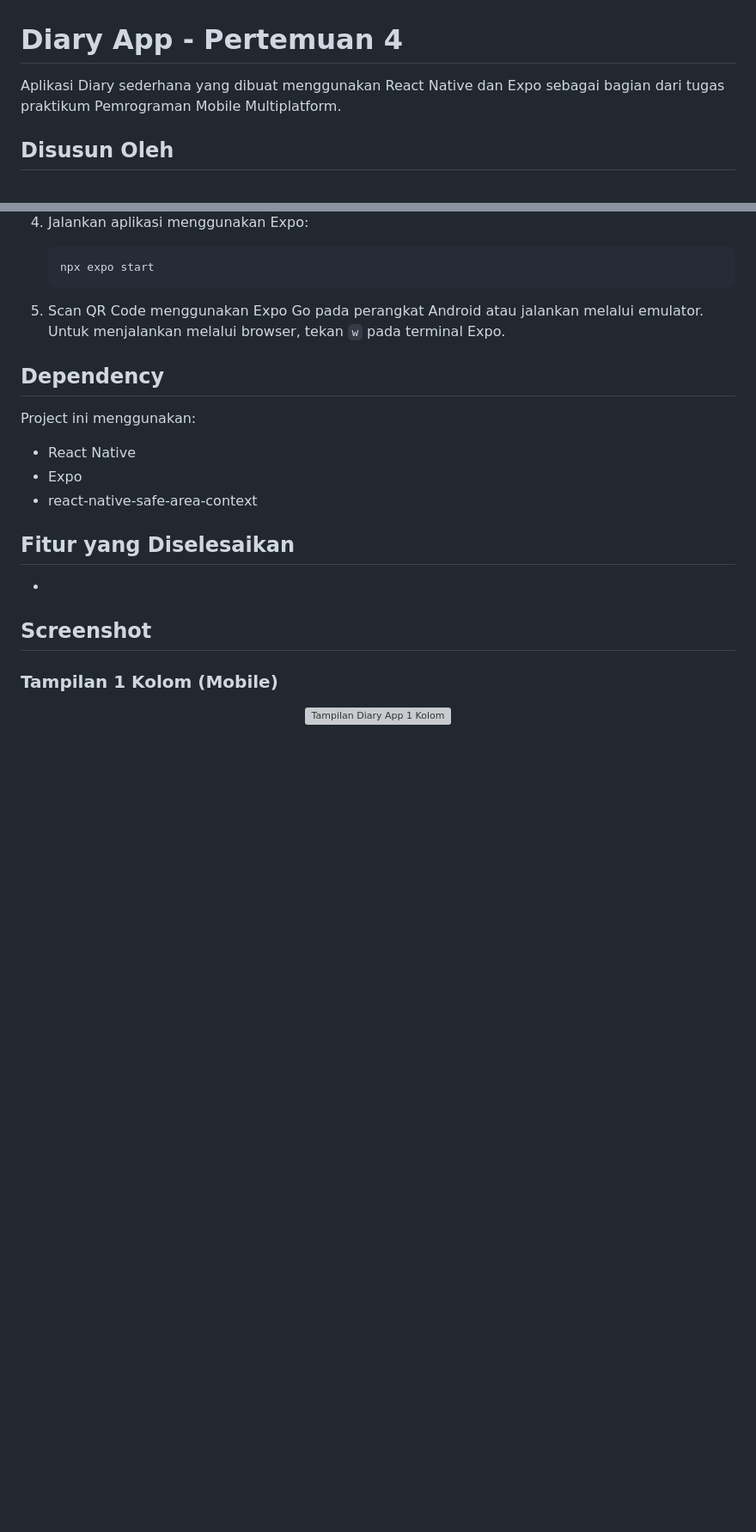
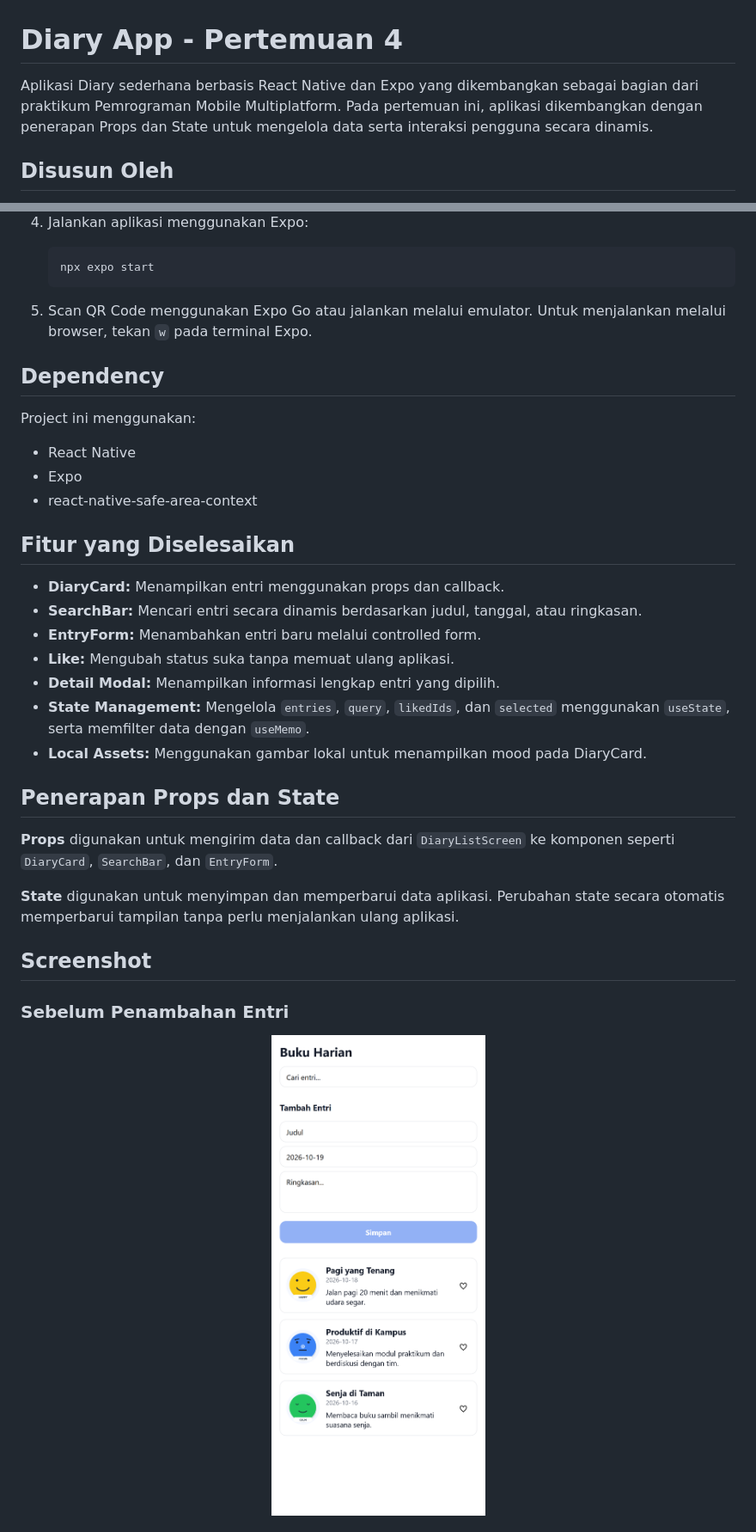
Before and after one commit to muhamaddikrulloh/diary-app, a Markdown page: README.md, 2 parts joined by grey strips. Shown: that part at 86% size. Rendered like a GitHub page; pictures changed too: assets/screenshots/before.png (added); blank space fills up the shorter version; grey boxes are pictures that could not be loaded.

Commit message:
docs: Update README mengenai informasi praktikum pertemuan 4

````diff
--- a/README.md
+++ b/README.md
@@ -1,6 +1,6 @@
 # Diary App - Pertemuan 4
 
-Aplikasi Diary sederhana yang dibuat menggunakan React Native dan Expo sebagai bagian dari tugas praktikum Pemrograman Mobile Multiplatform.
+Aplikasi Diary sederhana berbasis React Native dan Expo yang dikembangkan sebagai bagian dari praktikum Pemrograman Mobile Multiplatform. Pada pertemuan ini, aplikasi dikembangkan dengan penerapan Props dan State untuk mengelola data serta interaksi pengguna secara dinamis.
 
 ## Disusun Oleh
 
@@ -23,7 +23,7 @@ Aplikasi Diary sederhana yang dibuat menggunakan React Native dan Expo sebagai b
    npx expo start
    ```
 
-5. Scan QR Code menggunakan Expo Go pada perangkat Android atau jalankan melalui emulator. Untuk menjalankan melalui browser, tekan `w` pada terminal Expo.
+5. Scan QR Code menggunakan Expo Go atau jalankan melalui emulator. Untuk menjalankan melalui browser, tekan `w` pada terminal Expo.
 
 ## Dependency
 
@@ -35,12 +35,24 @@ Project ini menggunakan:
 
 ## Fitur yang Diselesaikan
 
--
+- **DiaryCard:** Menampilkan entri menggunakan props dan callback.
+- **SearchBar:** Mencari entri secara dinamis berdasarkan judul, tanggal, atau ringkasan.
+- **EntryForm:** Menambahkan entri baru melalui controlled form.
+- **Like:** Mengubah status suka tanpa memuat ulang aplikasi.
+- **Detail Modal:** Menampilkan informasi lengkap entri yang dipilih.
+- **State Management:** Mengelola `entries`, `query`, `likedIds`, dan `selected` menggunakan `useState`, serta memfilter data dengan `useMemo`.
+- **Local Assets:** Menggunakan gambar lokal untuk menampilkan mood pada DiaryCard.
+
+## Penerapan Props dan State
+
+**Props** digunakan untuk mengirim data dan callback dari `DiaryListScreen` ke komponen seperti `DiaryCard`, `SearchBar`, dan `EntryForm`.
+
+**State** digunakan untuk menyimpan dan memperbarui data aplikasi. Perubahan state secara otomatis memperbarui tampilan tanpa perlu menjalankan ulang aplikasi.
 
 ## Screenshot
 
-### Tampilan 1 Kolom (Mobile)
+### Sebelum Penambahan Entri
 
 <p align="center">
-  <img src="./assets/screenshots/mobile.png" width="280" alt="Tampilan Diary App 1 Kolom">
+  <img src="./assets/screenshots/before.png" width="280" alt="Tampilan sebelum penambahan entri">
 </p>
````
Also changed, not shown: other parts of README.md (+6 -0 lines), assets/screenshots/after.png (added), 1 other file.
